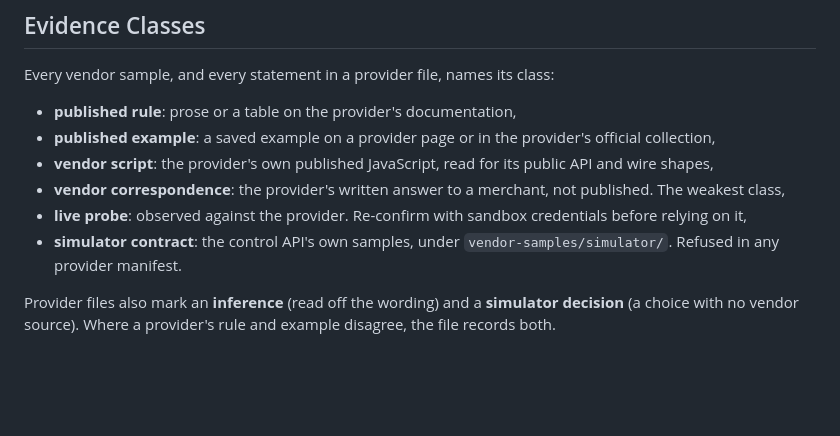
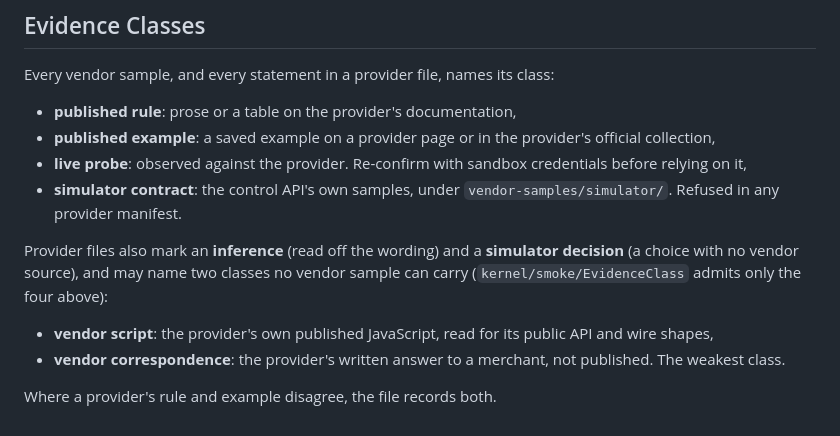
Before and after one commit to m-romanowski/psp-simulators, a Markdown page: doc/README.md, the part around the change. Drawn GitHub-style; blank space fills up the shorter version.

```diff
--- a/doc/README.md
+++ b/doc/README.md
@@ -613,11 +613,14 @@ Every vendor sample, and every statement in a provider file, names its class:
 
 - **published rule**: prose or a table on the provider's documentation,
 - **published example**: a saved example on a provider page or in the provider's official collection,
-- **vendor script**: the provider's own published JavaScript, read for its public API and wire shapes,
-- **vendor correspondence**: the provider's written answer to a merchant, not published. The weakest class,
 - **live probe**: observed against the provider. Re-confirm with sandbox credentials before relying on it,
 - **simulator contract**: the control API's own samples, under `vendor-samples/simulator/`. Refused in any provider
   manifest.
 
 Provider files also mark an **inference** (read off the wording) and a **simulator decision** (a choice with no vendor
-source). Where a provider's rule and example disagree, the file records both.
+source), and may name two classes no vendor sample can carry (`kernel/smoke/EvidenceClass` admits only the four above):
+
+- **vendor script**: the provider's own published JavaScript, read for its public API and wire shapes,
+- **vendor correspondence**: the provider's written answer to a merchant, not published. The weakest class.
+
+Where a provider's rule and example disagree, the file records both.
```
Also changed, not shown: doc/tranzila.md (+30 -24 lines).
